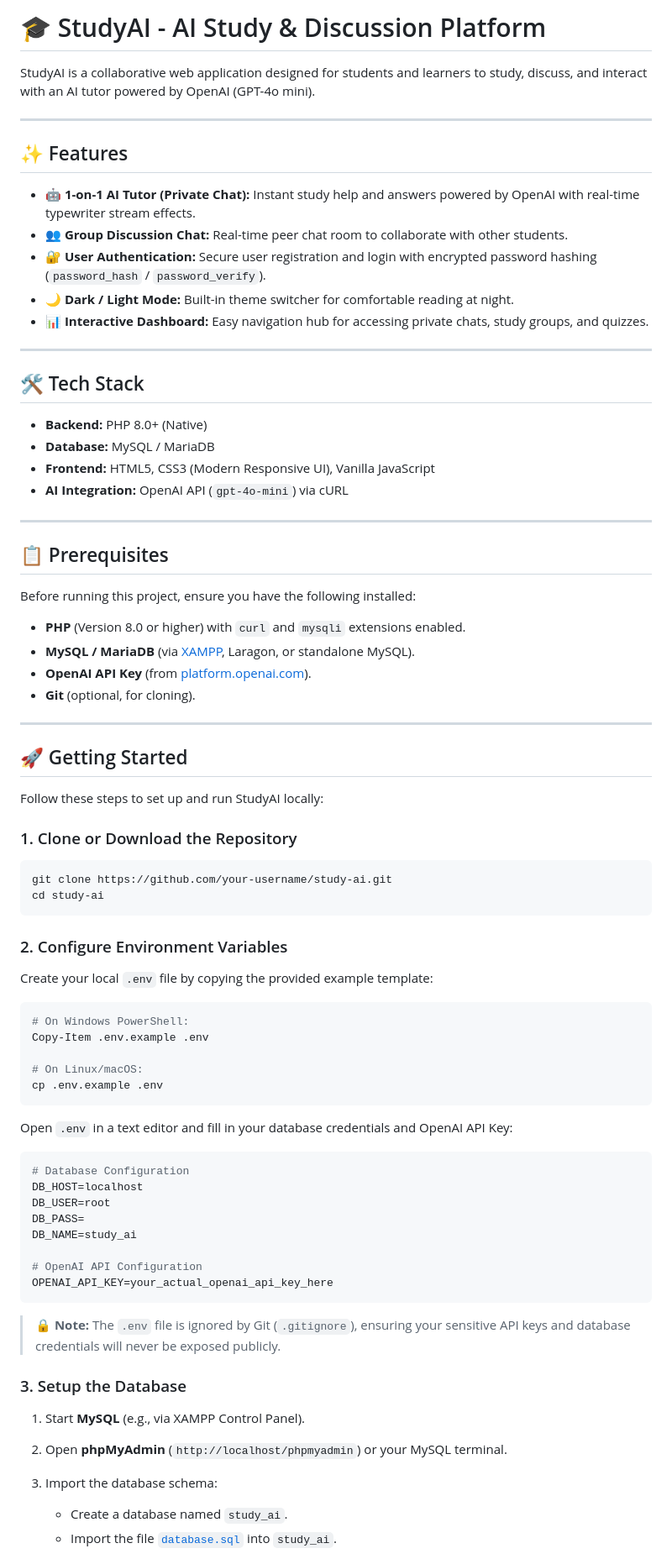
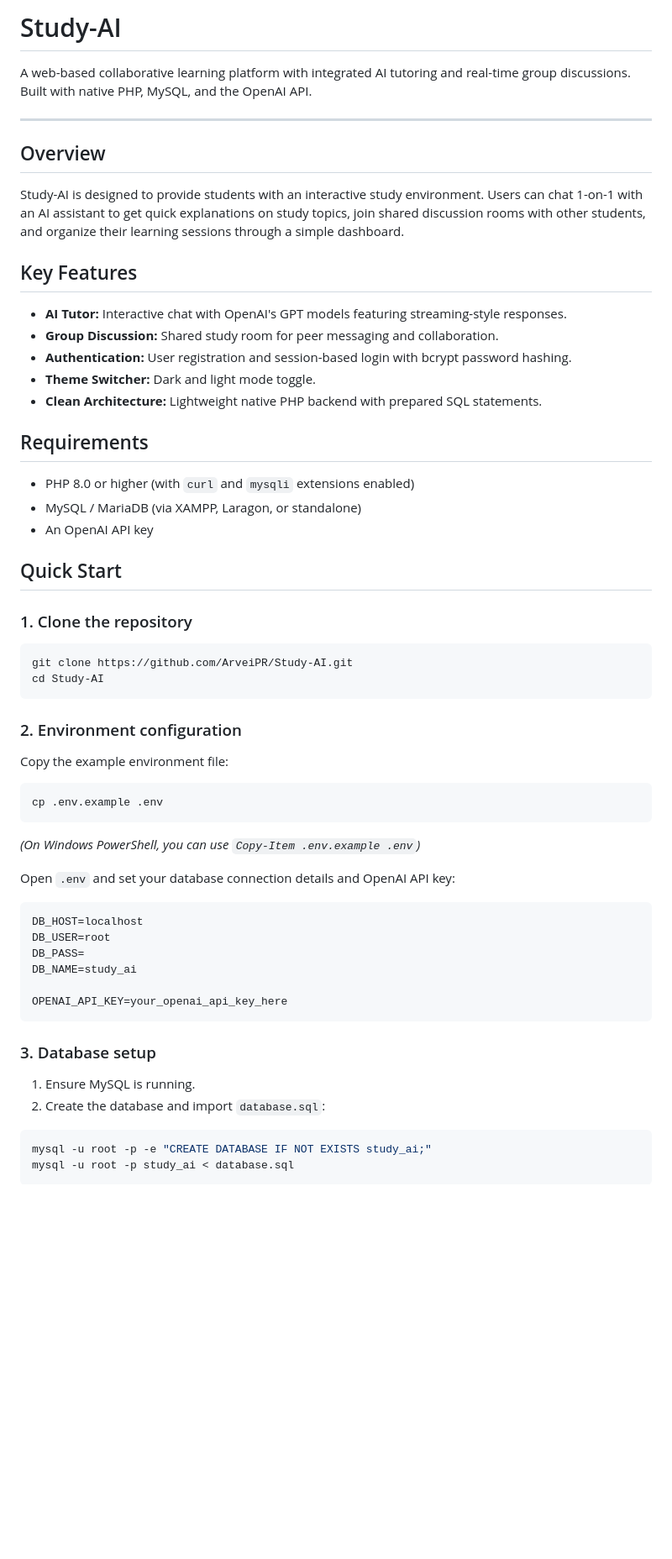
Before and after one commit to ArveiPR/Study-AI, a Markdown page: README.md, the part around one of its changes. Shown at 84% size. Drawn GitHub-style; blank space fills up the shorter version.

````diff
--- a/README.md
+++ b/README.md
@@ -1,81 +1,64 @@
-# 🎓 StudyAI - AI Study & Discussion Platform
+# Study-AI
 
-StudyAI is a collaborative web application designed for students and learners to study, discuss, and interact with an AI tutor powered by OpenAI (GPT-4o mini).
+A web-based collaborative learning platform with integrated AI tutoring and real-time group discussions. Built with native PHP, MySQL, and the OpenAI API.
 
 ---
 
-## ✨ Features
+## Overview
 
-- **🤖 1-on-1 AI Tutor (Private Chat):** Instant study help and answers powered by OpenAI with real-time typewriter stream effects.
-- **👥 Group Discussion Chat:** Real-time peer chat room to collaborate with other students.
-- **🔐 User Authentication:** Secure user registration and login with encrypted password hashing (`password_hash` / `password_verify`).
-- **🌙 Dark / Light Mode:** Built-in theme switcher for comfortable reading at night.
-- **📊 Interactive Dashboard:** Easy navigation hub for accessing private chats, study groups, and quizzes.
+Study-AI is designed to provide students with an interactive study environment. Users can chat 1-on-1 with an AI assistant to get quick explanations on study topics, join shared discussion rooms with other students, and organize their learning sessions through a simple dashboard.
 
----
+## Key Features
 
-## 🛠️ Tech Stack
+- **AI Tutor:** Interactive chat with OpenAI's GPT models featuring streaming-style responses.
+- **Group Discussion:** Shared study room for peer messaging and collaboration.
+- **Authentication:** User registration and session-based login with bcrypt password hashing.
+- **Theme Switcher:** Dark and light mode toggle.
+- **Clean Architecture:** Lightweight native PHP backend with prepared SQL statements.
 
-- **Backend:** PHP 8.0+ (Native)
-- **Database:** MySQL / MariaDB
-- **Frontend:** HTML5, CSS3 (Modern Responsive UI), Vanilla JavaScript
-- **AI Integration:** OpenAI API (`gpt-4o-mini`) via cURL
+## Requirements
 
----
+- PHP 8.0 or higher (with `curl` and `mysqli` extensions enabled)
+- MySQL / MariaDB (via XAMPP, Laragon, or standalone)
+- An OpenAI API key
 
-## 📋 Prerequisites
+## Quick Start
 
-Before running this project, ensure you have the following installed:
-- **PHP** (Version 8.0 or higher) with `curl` and `mysqli` extensions enabled.
-- **MySQL / MariaDB** (via [XAMPP](https://www.apachefriends.org/), Laragon, or standalone MySQL).
-- **OpenAI API Key** (from [platform.openai.com](https://platform.openai.com/api-keys)).
-- **Git** (optional, for cloning).
-
----
-
-## 🚀 Getting Started
-
-Follow these steps to set up and run StudyAI locally:
-
-### 1. Clone or Download the Repository
+### 1. Clone the repository
 
 ```bash
-git clone https://github.com/your-username/study-ai.git
-cd study-ai
+git clone https://github.com/ArveiPR/Study-AI.git
+cd Study-AI
 ```
 
-### 2. Configure Environment Variables
+### 2. Environment configuration
 
-Create your local `.env` file by copying the provided example template:
+Copy the example environment file:
 
 ```bash
-# On Windows PowerShell:
-Copy-Item .env.example .env
-
-# On Linux/macOS:
 cp .env.example .env
 ```
 
-Open `.env` in a text editor and fill in your database credentials and OpenAI API Key:
+*(On Windows PowerShell, you can use `Copy-Item .env.example .env`)*
+
+Open `.env` and set your database connection details and OpenAI API key:
 
 ```env
-# Database Configuration
 DB_HOST=localhost
 DB_USER=root
 DB_PASS=
 DB_NAME=study_ai
 
-# OpenAI API Configuration
-OPENAI_API_KEY=your_actual_openai_api_key_here
+OPENAI_API_KEY=your_openai_api_key_here
 ```
 
-> 🔒 **Note:** The `.env` file is ignored by Git (`.gitignore`), ensuring your sensitive API keys and database credentials will never be exposed publicly.
+### 3. Database setup
 
-### 3. Setup the Database
+1. Ensure MySQL is running.
+2. Create the database and import `database.sql`:
 
-1. Start **MySQL** (e.g., via XAMPP Control Panel).
-2. Open **phpMyAdmin** (`http://localhost/phpmyadmin`) or your MySQL terminal.
-3. Import the database schema:
-   - Create a database named `study_ai`.
-   - Import the file [`database.sql`](database.sql) into `study_ai`.
+```bash
+mysql -u root -p -e "CREATE DATABASE IF NOT EXISTS study_ai;"
+mysql -u root -p study_ai < database.sql
+```
 
````
Also changed, not shown: other parts of README.md (+27 -64 lines).
